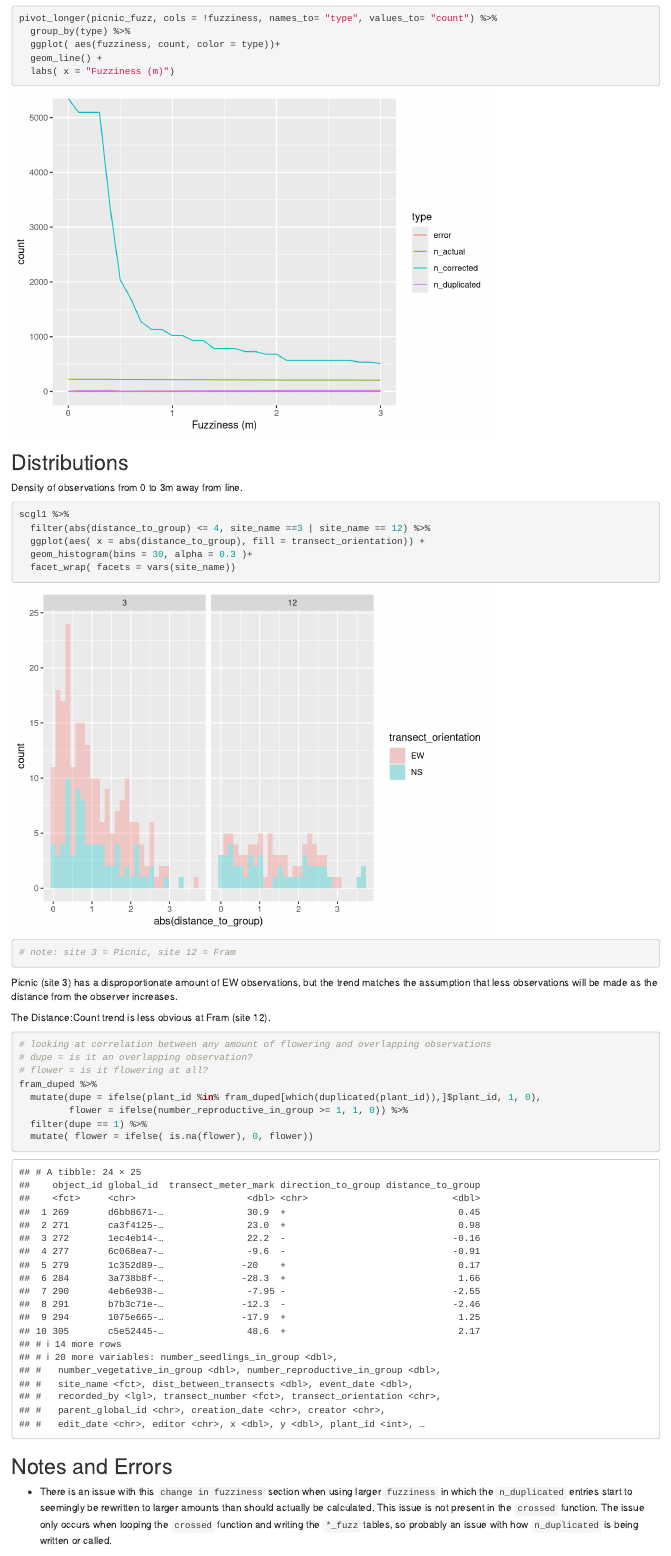
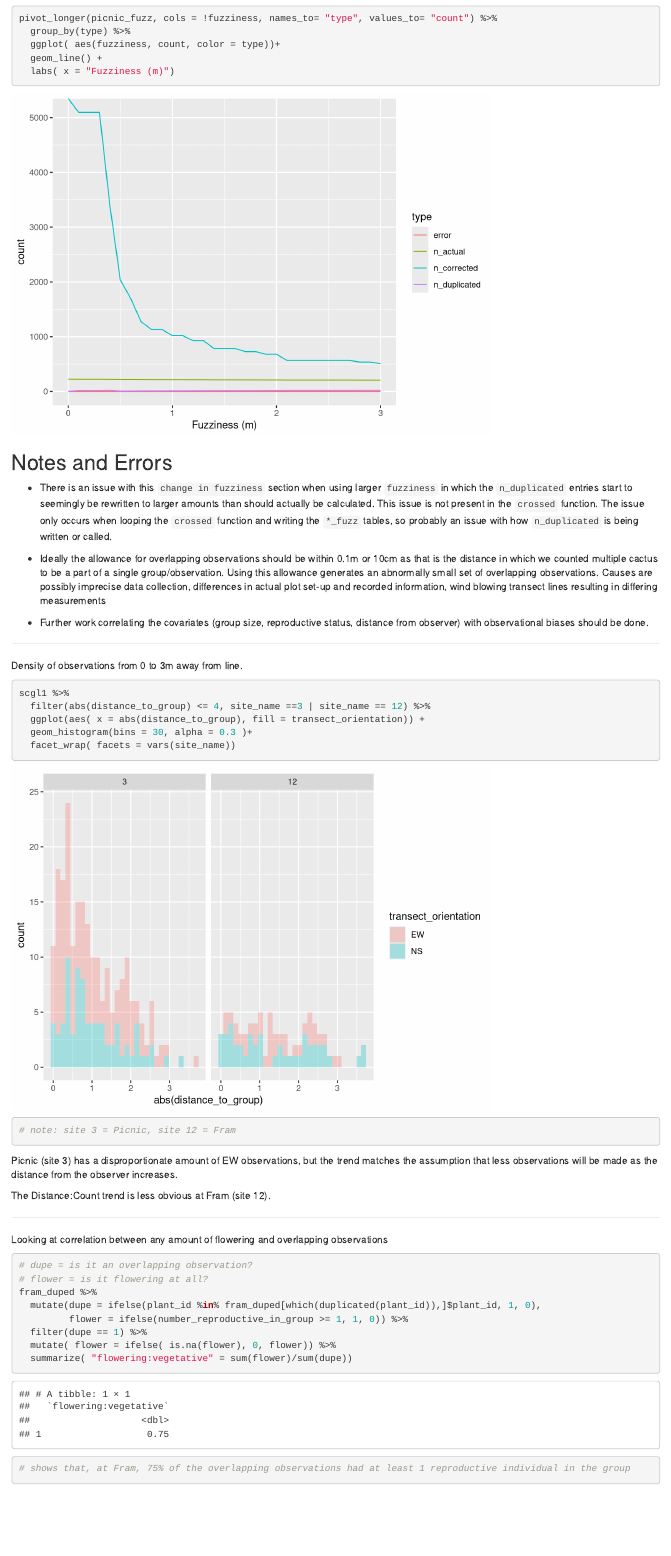
Before and after one commit to OldFleabane/SCGL-Distane-sampling-test-code, an R Markdown document (Clean_SCGL_Writeup.Rmd): the page in a window 1100 px wide, from 9640 px down. Rendered offline with R 4.5, knitr and Pandoc, with nearby package versions; code that draws random numbers runs with fixed seeds of ours; column names are cleaned by a stand-in for the janitor package.

Commit message:
Cleaning for html

````diff
--- a/Clean_SCGL_Writeup.Rmd
+++ b/Clean_SCGL_Writeup.Rmd
@@ -425,7 +425,15 @@ pivot_longer(picnic_fuzz, cols = !fuzziness, names_to= "type", values_to= "count
 
 ```
 
-## Distributions
+## Notes and Errors
+
+-   There is an issue with this `change in fuzziness` section when using larger `fuzziness` in which the `n_duplicated` entries start to seemingly be rewritten to larger amounts than should actually be calculated. This issue is not present in the `crossed` function. The issue only occurs when looping the `crossed` function and writing the `*_fuzz` tables, so probably an issue with how `n_duplicated` is being written or called.
+
+-   Ideally the allowance for overlapping observations should be within 0.1m or 10cm as that is the distance in which we counted multiple cactus to be a part of a single group/observation. Using this allowance generates an abnormally small set of overlapping observations. Causes are possibly imprecise data collection, differences in actual plot set-up and recorded information, wind blowing transect lines resulting in differing measurements
+
+-   Further work correlating the covariates (group size, reproductive status, distance from observer) with observational biases should be done.
+
+------------------------------------------------------------------------
 
 Density of observations from 0 to 3m away from line.
 
@@ -445,17 +453,20 @@ Picnic (site 3) has a disproportionate amount of EW observations, but the trend
 
 The Distance:Count trend is less obvious at Fram (site 12).
 
+------------------------------------------------------------------------
+
+Looking at correlation between any amount of flowering and overlapping observations
+
 ```{r}
-# looking at correlation between any amount of flowering and overlapping observations
+
 # dupe = is it an overlapping observation?
 # flower = is it flowering at all?
 fram_duped %>%
   mutate(dupe = ifelse(plant_id %in% fram_duped[which(duplicated(plant_id)),]$plant_id, 1, 0),
          flower = ifelse(number_reproductive_in_group >= 1, 1, 0)) %>%
   filter(dupe == 1) %>%
-  mutate( flower = ifelse( is.na(flower), 0, flower))
+  mutate( flower = ifelse( is.na(flower), 0, flower)) %>%
+  summarize( "flowering:vegetative" = sum(flower)/sum(dupe))
+
+# shows that, at Fram, 75% of the overlapping observations had at least 1 reproductive individual in the group
 ```
-
-## Notes and Errors
-
--   There is an issue with this `change in fuzziness` section when using larger `fuzziness` in which the `n_duplicated` entries start to seemingly be rewritten to larger amounts than should actually be calculated. This issue is not present in the `crossed` function. The issue only occurs when looping the `crossed` function and writing the `*_fuzz` tables, so probably an issue with how `n_duplicated` is being written or called.
````
Also changed, not shown: Clean_SCGL_Writeup.html (added), Clean_SCGL_Writeup.Rmd (4 more changed lines).
